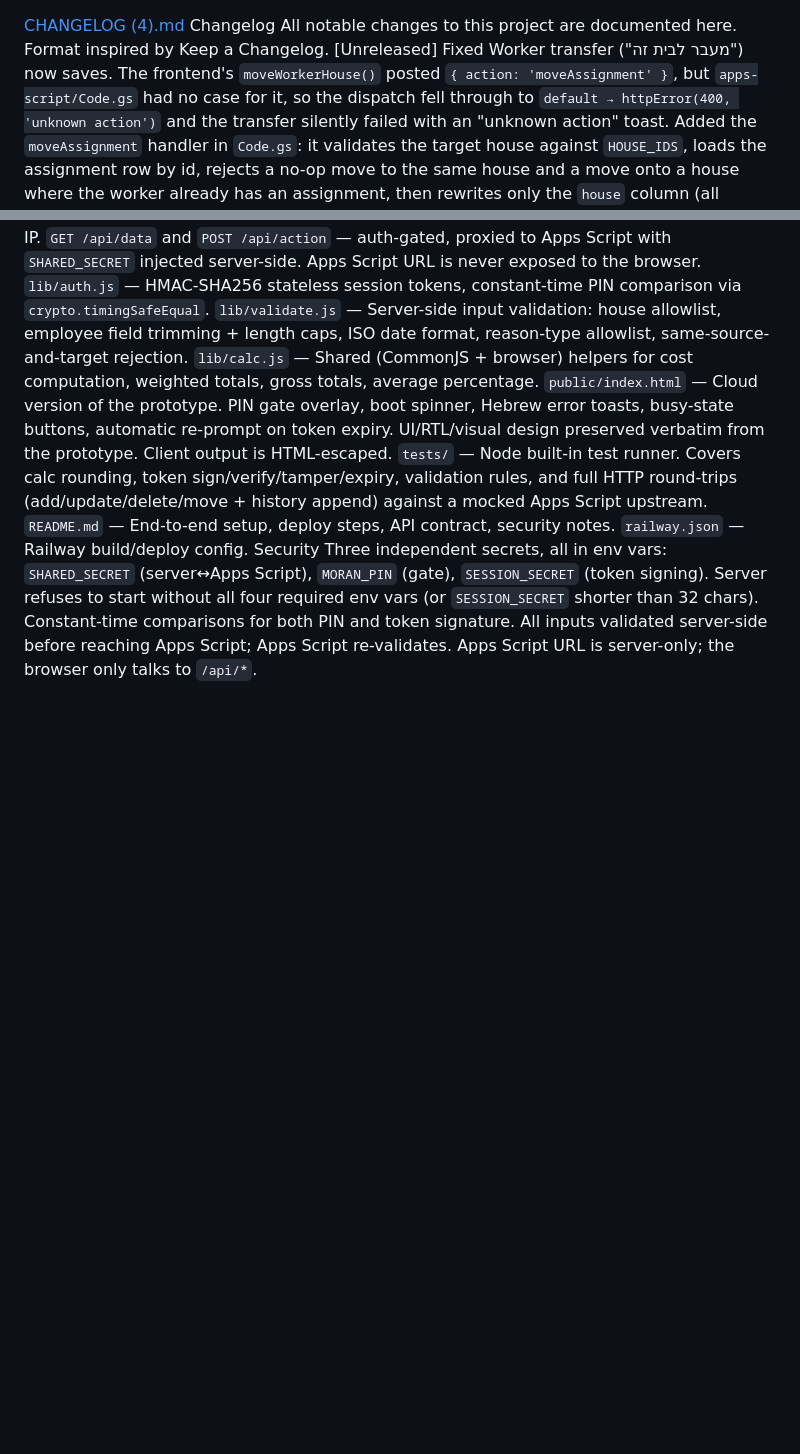
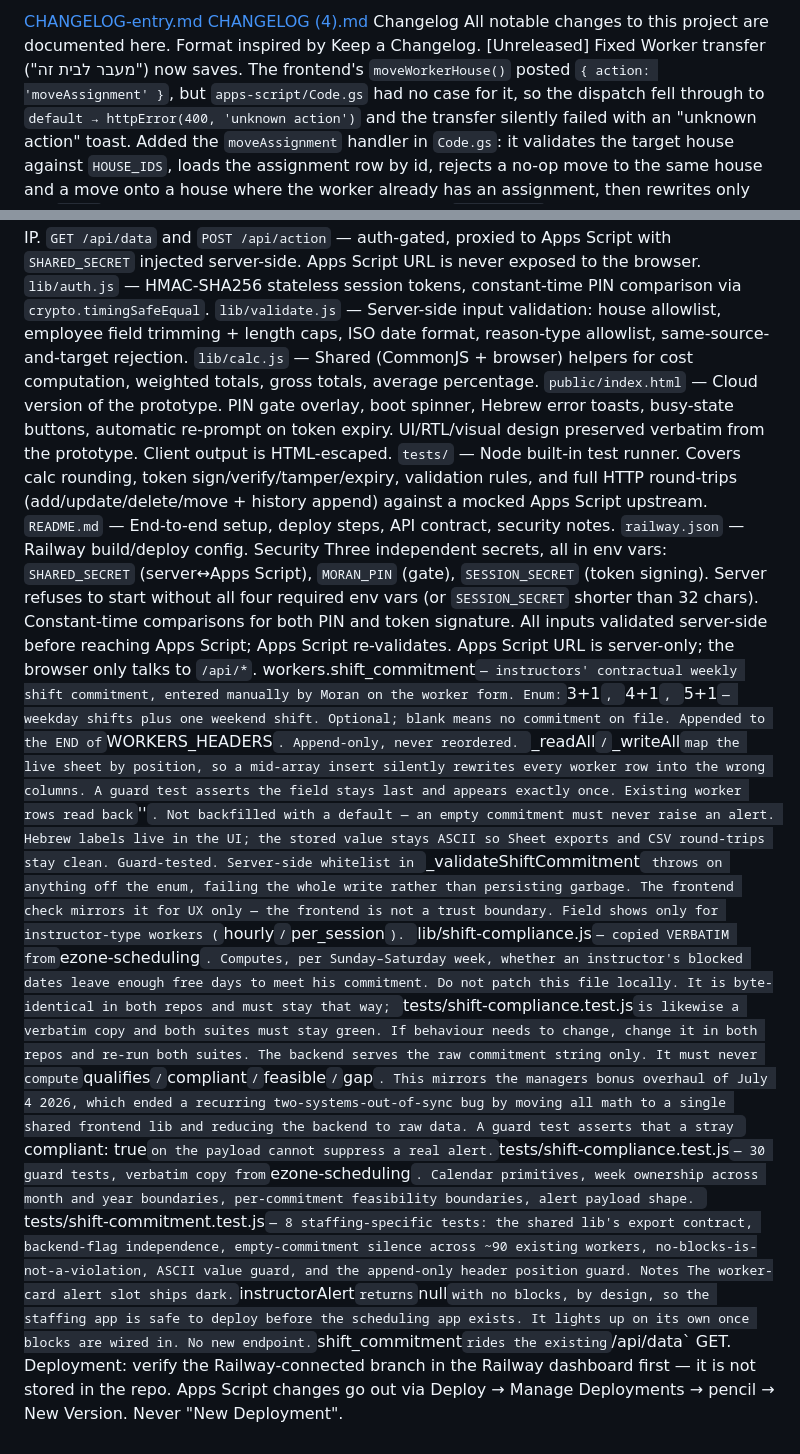
Before and after one commit to sandrabrayer/ezone-staffing, a Markdown page: CHANGELOG.md, 2 parts joined by grey strips. Drawn GitHub-style; blank space fills up the shorter version.

```diff
--- a/CHANGELOG.md
+++ b/CHANGELOG.md
@@ -1,3 +1,4 @@
+[CHANGELOG-entry.md](https://github.com/user-attachments/files/30055907/CHANGELOG-entry.md)
 [CHANGELOG (4).md](https://github.com/user-attachments/files/30002547/CHANGELOG.4.md)
 Changelog
 All notable changes to this project are documented here. Format inspired by Keep a Changelog.
@@ -223,3 +224,47 @@ Server refuses to start without all four required env vars (or `SESSION_SECRET`
 Constant-time comparisons for both PIN and token signature.
 All inputs validated server-side before reaching Apps Script; Apps Script re-validates.
 Apps Script URL is server-only; the browser only talks to `/api/*`.
+workers.shift_commitment` — instructors' contractual weekly shift
+commitment, entered manually by Moran on the worker form. Enum: `3+1`, `4+1`,
+`5+1` — weekday shifts plus one weekend shift. Optional; blank means no
+commitment on file.
+Appended to the END of `WORKERS_HEADERS`. Append-only, never reordered.
+`_readAll`/`_writeAll` map the live sheet by position, so a mid-array insert
+silently rewrites every worker row into the wrong columns. A guard test
+asserts the field stays last and appears exactly once.
+Existing worker rows read back `''`. Not backfilled with a default — an
+empty commitment must never raise an alert.
+Hebrew labels live in the UI; the stored value stays ASCII so Sheet exports
+and CSV round-trips stay clean. Guard-tested.
+Server-side whitelist in `_validateShiftCommitment` throws on anything off
+the enum, failing the whole write rather than persisting garbage. The
+frontend check mirrors it for UX only — the frontend is not a trust boundary.
+Field shows only for instructor-type workers (`hourly` / `per_session`).
+`lib/shift-compliance.js` — copied VERBATIM from `ezone-scheduling`.
+Computes, per Sunday–Saturday week, whether an instructor's blocked dates
+leave enough free days to meet his commitment.
+Do not patch this file locally. It is byte-identical in both repos and
+must stay that way; `tests/shift-compliance.test.js` is likewise a verbatim
+copy and both suites must stay green. If behaviour needs to change, change
+it in both repos and re-run both suites.
+The backend serves the raw commitment string only. It must never compute
+`qualifies` / `compliant` / `feasible` / `gap`. This mirrors the managers
+bonus overhaul of July 4 2026, which ended a recurring
+two-systems-out-of-sync bug by moving all math to a single shared frontend
+lib and reducing the backend to raw data. A guard test asserts that a stray
+`compliant: true` on the payload cannot suppress a real alert.
+`tests/shift-compliance.test.js` — 30 guard tests, verbatim copy from
+`ezone-scheduling`. Calendar primitives, week ownership across month and year
+boundaries, per-commitment feasibility boundaries, alert payload shape.
+`tests/shift-commitment.test.js` — 8 staffing-specific tests: the shared
+lib's export contract, backend-flag independence, empty-commitment silence
+across ~90 existing workers, no-blocks-is-not-a-violation, ASCII value
+guard, and the append-only header position guard.
+Notes
+The worker-card alert slot ships dark. `instructorAlert` returns `null`
+with no blocks, by design, so the staffing app is safe to deploy before the
+scheduling app exists. It lights up on its own once blocks are wired in.
+No new endpoint. `shift_commitment` rides the existing `/api/data` GET.
+Deployment: verify the Railway-connected branch in the Railway dashboard
+first — it is not stored in the repo. Apps Script changes go out via
+Deploy → Manage Deployments → pencil → New Version. Never "New Deployment".
```
